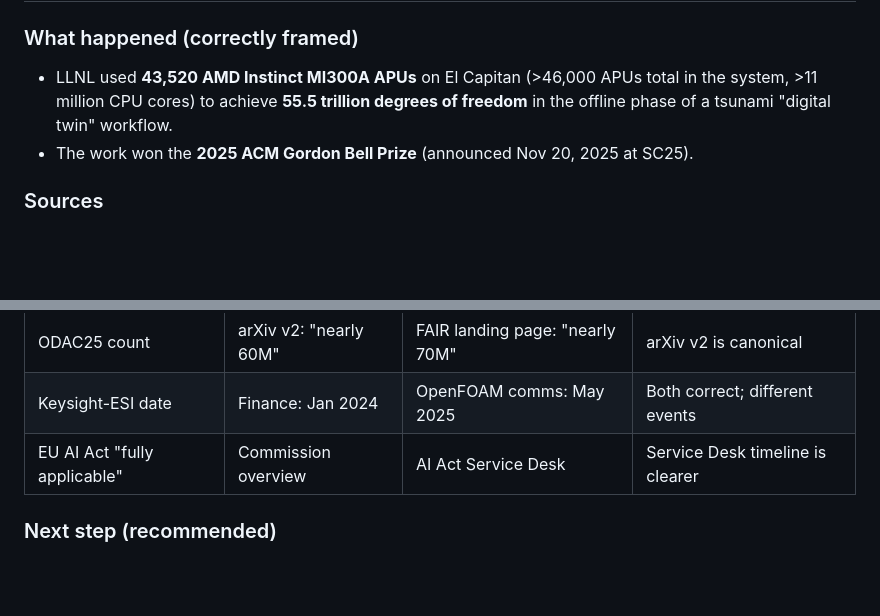
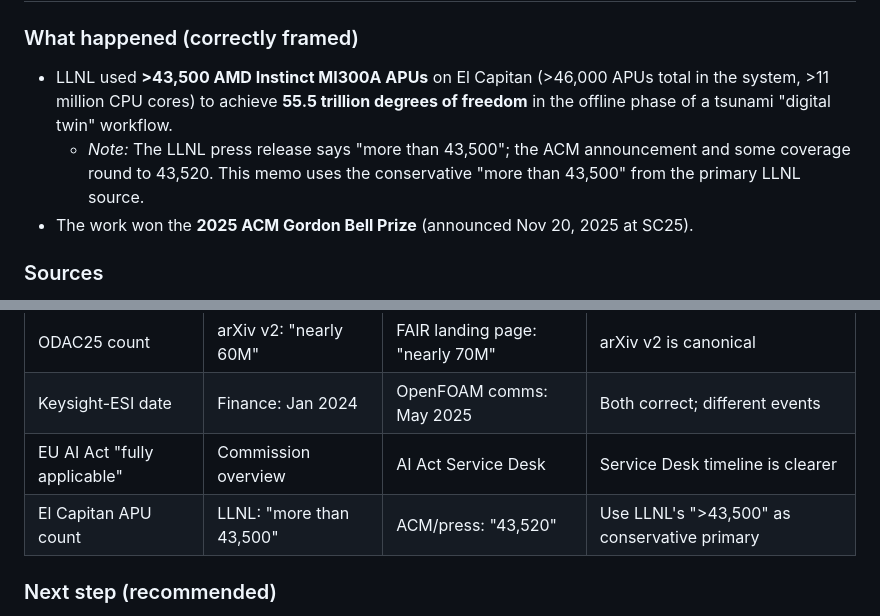
Before and after one commit to bojnick-source/DARK_leaf_drone_4-1_V2, a Markdown page: docs/VERIFICATION_MEMO_2026_02_14.md, 2 parts joined by grey strips. Rendered like a GitHub page; blank space fills up the shorter version.

Commit message:
Refine El Capitan APU count to match LLNL primary source
LLNL press release says "more than 43,500" MI300A APUs; some coverage
rounds to 43,520. Use the conservative LLNL figure and add the
discrepancy to the mismatch register.

https://claude.ai/code/session_01B5wp5J3RMU75jmJQhNZSg4

```diff
--- a/docs/VERIFICATION_MEMO_2026_02_14.md
+++ b/docs/VERIFICATION_MEMO_2026_02_14.md
@@ -198,9 +198,12 @@ CMU author pages. The 2014 vs. 2018 distinction is clear and correctly attribute
 
 ### What happened (correctly framed)
 
-- LLNL used **43,520 AMD Instinct MI300A APUs** on El Capitan (>46,000 APUs total in
+- LLNL used **>43,500 AMD Instinct MI300A APUs** on El Capitan (>46,000 APUs total in
   the system, >11 million CPU cores) to achieve **55.5 trillion degrees of freedom** in
   the offline phase of a tsunami "digital twin" workflow.
+  - *Note:* The LLNL press release says "more than 43,500"; the ACM announcement and
+    some coverage round to 43,520. This memo uses the conservative "more than 43,500"
+    from the primary LLNL source.
 - The work won the **2025 ACM Gordon Bell Prize** (announced Nov 20, 2025 at SC25).
 
 ### Sources
@@ -266,6 +269,7 @@ search. The verification approach:
 | ODAC25 count | arXiv v2: "nearly 60M" | FAIR landing page: "nearly 70M" | arXiv v2 is canonical |
 | Keysight-ESI date | Finance: Jan 2024 | OpenFOAM comms: May 2025 | Both correct; different events |
 | EU AI Act "fully applicable" | Commission overview | AI Act Service Desk | Service Desk timeline is clearer |
+| El Capitan APU count | LLNL: "more than 43,500" | ACM/press: "43,520" | Use LLNL's ">43,500" as conservative primary |
 
 ### Next step (recommended)
 
```
